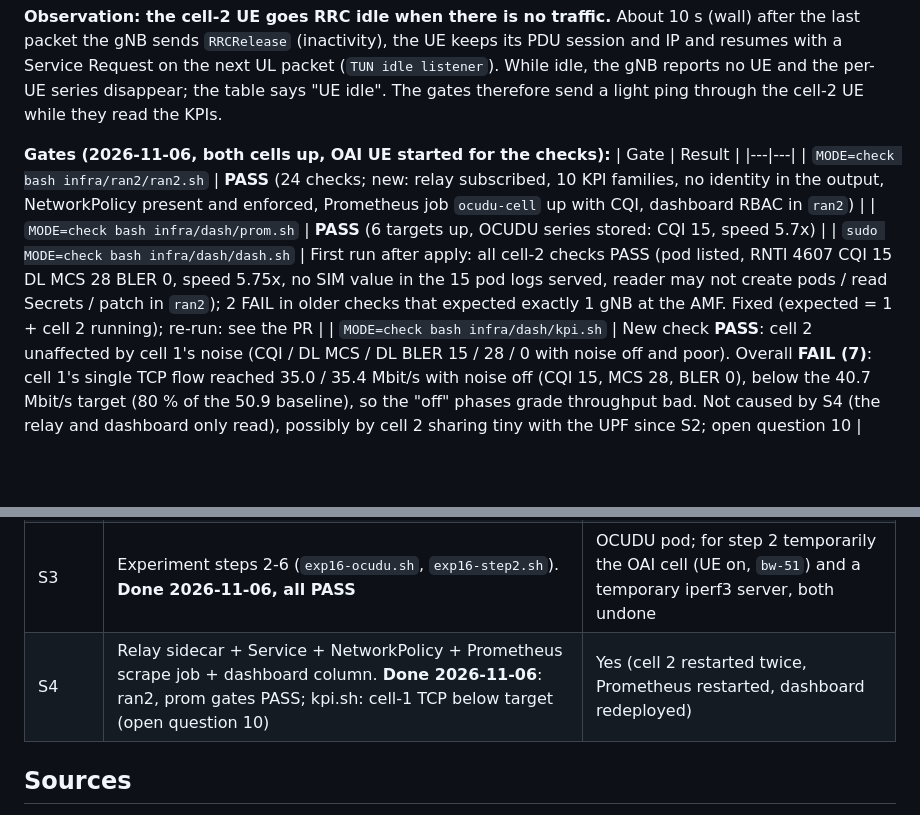
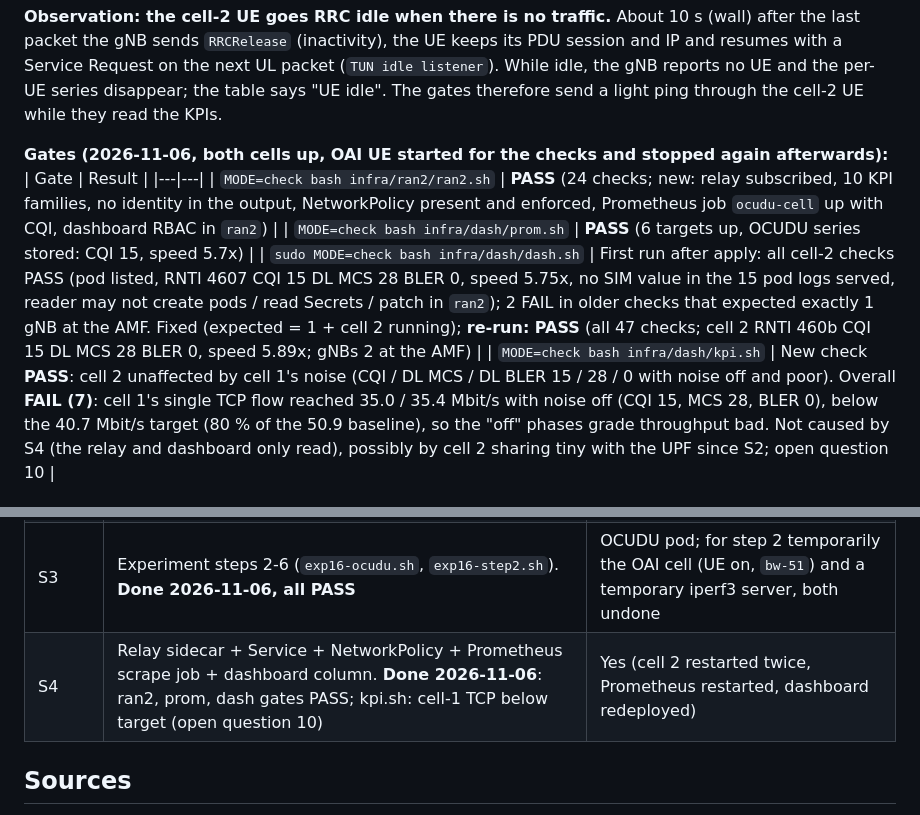
Before and after one commit to rediramli/R-D-Testbed, a Markdown page: docs/experiments/EXP-16-ocudu-second-gnb-feasibility.md, 2 parts joined by grey strips. Drawn GitHub-style; blank space fills up the shorter version.

Commit message:
EXP-16 S4: dash.sh check re-run PASS
Co-Authored-By: Claude Opus 5.5 <noreply@anthropic.com>

```diff
--- a/docs/experiments/EXP-16-ocudu-second-gnb-feasibility.md
+++ b/docs/experiments/EXP-16-ocudu-second-gnb-feasibility.md
@@ -497,12 +497,12 @@ gNB sends `RRCRelease` (inactivity), the UE keeps its PDU session and IP and res
 next UL packet (`TUN idle listener`). While idle, the gNB reports no UE and the per-UE series disappear; the table
 says "UE idle". The gates therefore send a light ping through the cell-2 UE while they read the KPIs.
 
-**Gates (2026-11-06, both cells up, OAI UE started for the checks):**
+**Gates (2026-11-06, both cells up, OAI UE started for the checks and stopped again afterwards):**
 | Gate | Result |
 |---|---|
 | `MODE=check bash infra/ran2/ran2.sh` | **PASS** (24 checks; new: relay subscribed, 10 KPI families, no identity in the output, NetworkPolicy present and enforced, Prometheus job `ocudu-cell` up with CQI, dashboard RBAC in `ran2`) |
 | `MODE=check bash infra/dash/prom.sh` | **PASS** (6 targets up, OCUDU series stored: CQI 15, speed 5.7x) |
-| `sudo MODE=check bash infra/dash/dash.sh` | First run after apply: all cell-2 checks PASS (pod listed, RNTI 4607 CQI 15 DL MCS 28 BLER 0, speed 5.75x, no SIM value in the 15 pod logs served, reader may not create pods / read Secrets / patch in `ran2`); 2 FAIL in older checks that expected exactly 1 gNB at the AMF. Fixed (expected = 1 + cell 2 running); re-run: see the PR |
+| `sudo MODE=check bash infra/dash/dash.sh` | First run after apply: all cell-2 checks PASS (pod listed, RNTI 4607 CQI 15 DL MCS 28 BLER 0, speed 5.75x, no SIM value in the 15 pod logs served, reader may not create pods / read Secrets / patch in `ran2`); 2 FAIL in older checks that expected exactly 1 gNB at the AMF. Fixed (expected = 1 + cell 2 running); **re-run: PASS** (all 47 checks; cell 2 RNTI 460b CQI 15 DL MCS 28 BLER 0, speed 5.89x; gNBs 2 at the AMF) |
 | `MODE=check bash infra/dash/kpi.sh` | New check **PASS**: cell 2 unaffected by cell 1's noise (CQI / DL MCS / DL BLER 15 / 28 / 0 with noise off and poor). Overall **FAIL (7)**: cell 1's single TCP flow reached 35.0 / 35.4 Mbit/s with noise off (CQI 15, MCS 28, BLER 0), below the 40.7 Mbit/s target (80 % of the 50.9 baseline), so the "off" phases grade throughput bad. Not caused by S4 (the relay and dashboard only read), possibly by cell 2 sharing tiny with the UPF since S2; open question 10 |
 
 ## Proposed stages (each only with the user's OK)
@@ -513,7 +513,7 @@ says "UE idle". The gates therefore send a light ping through the cell-2 UE whil
 | S1b | REDLAB: own OCUDU image with ZMQ; import into tiny; throwaway-pod check on tiny. **Done 2026-11-06** | REDLAB CPU for 20 min; image on tiny |
 | S2 | tiny: subscriber `ue2`; namespace `ran2` with Secret, ConfigMaps, Deployment, `ran2.sh check`; experiment steps 0-1. **Done 2026-11-06, PASS** | Yes (core subscriber DB, new gNB on the AMF) |
 | S3 | Experiment steps 2-6 (`exp16-ocudu.sh`, `exp16-step2.sh`). **Done 2026-11-06, all PASS** | OCUDU pod; for step 2 temporarily the OAI cell (UE on, `bw-51`) and a temporary iperf3 server, both undone |
-| S4 | Relay sidecar + Service + NetworkPolicy + Prometheus scrape job + dashboard column. **Done 2026-11-06**: ran2, prom gates PASS; kpi.sh: cell-1 TCP below target (open question 10) | Yes (cell 2 restarted twice, Prometheus restarted, dashboard redeployed) |
+| S4 | Relay sidecar + Service + NetworkPolicy + Prometheus scrape job + dashboard column. **Done 2026-11-06**: ran2, prom, dash gates PASS; kpi.sh: cell-1 TCP below target (open question 10) | Yes (cell 2 restarted twice, Prometheus restarted, dashboard redeployed) |
 
 ## Sources
 - OCUDU code and releases: [gitlab.com/ocudu/ocudu](https://gitlab.com/ocudu/ocudu) (tags `release_26_04`, `release_26_10`; `CHANGELOG`, `LICENSE`, `docker/Dockerfile`, `docker/docker-compose.yml`, `docker/.env`, `docker/scripts/install_dependencies.sh`, `CMakeLists.txt` `ENABLE_ZEROMQ`)
```
